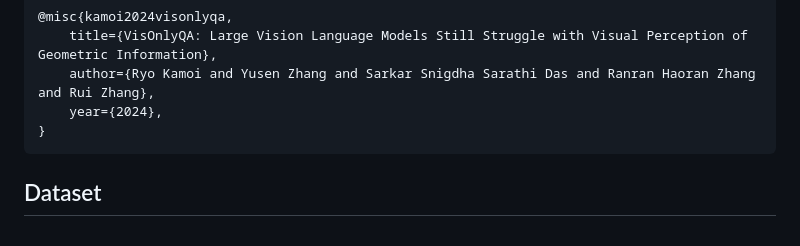
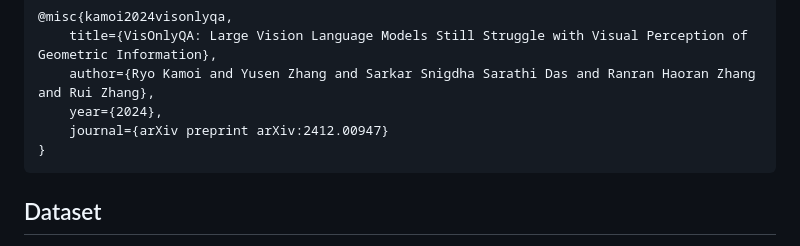
Before and after one commit to psunlpgroup/VisOnlyQA, a Markdown page: README.md, the part around the change printed below. GitHub-like rendering.

````diff
--- a/README.md
+++ b/README.md
@@ -19,6 +19,7 @@ VisOnlyQA is designed to evaluate the visual perception capability of large visi
     title={VisOnlyQA: Large Vision Language Models Still Struggle with Visual Perception of Geometric Information},
     author={Ryo Kamoi and Yusen Zhang and Sarkar Snigdha Sarathi Das and Ranran Haoran Zhang and Rui Zhang},
     year={2024},
+    journal={arXiv preprint arXiv:2412.00947}
 }
 ```
 
````
Also changed, not shown: other parts of README.md (+1 -1 lines).
